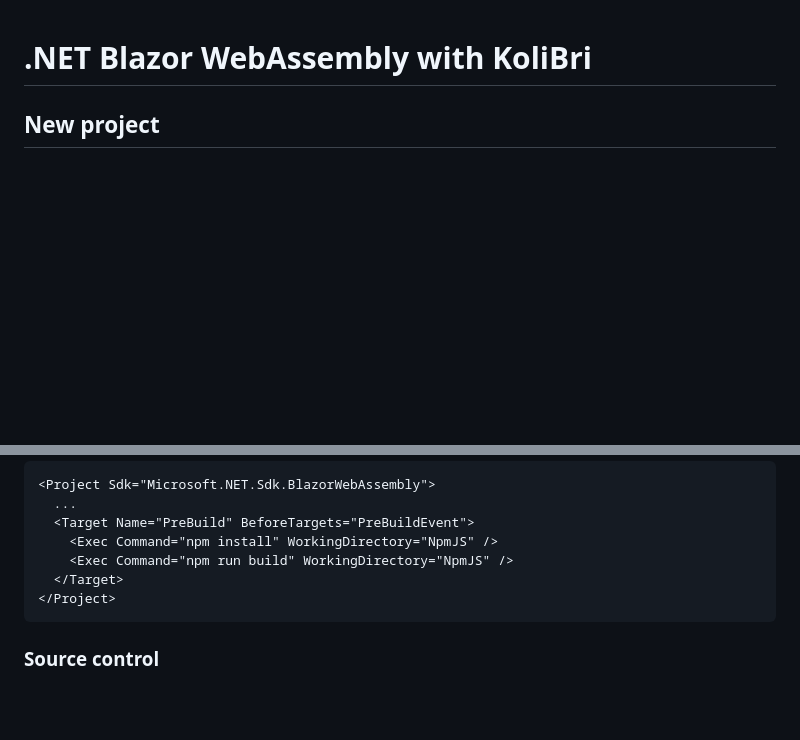
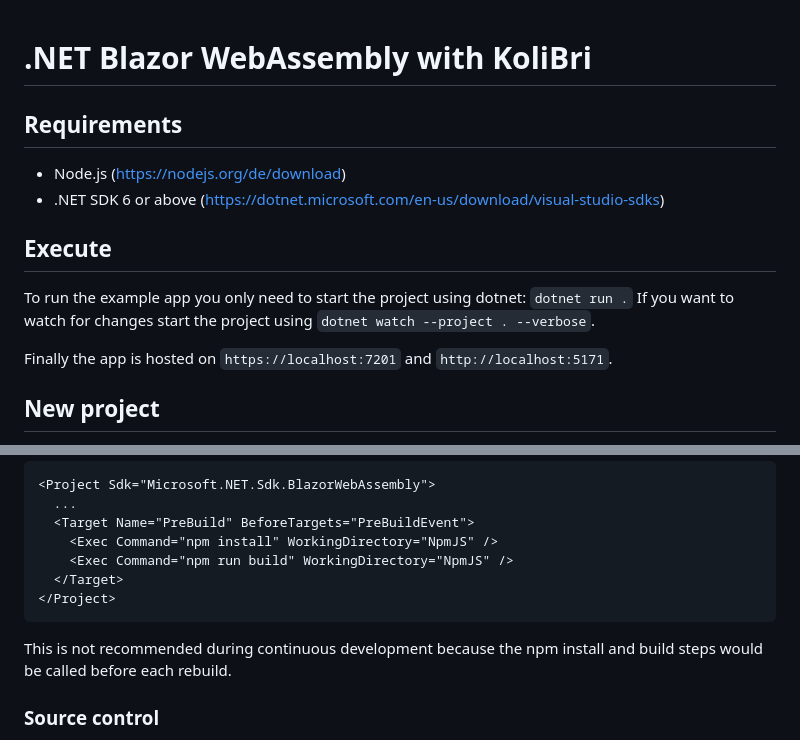
Before and after one commit to public-ui/example-blazor-wasm, a Markdown page: README.md, 2 parts joined by grey strips. GitHub-like rendering; blank space fills up the shorter version.

Commit message:
docs: extend readme by requirements and execution

````diff
--- a/README.md
+++ b/README.md
@@ -1,4 +1,16 @@
 # .NET Blazor WebAssembly with KoliBri
+
+## Requirements
+
+- Node.js (https://nodejs.org/de/download)
+- .NET SDK 6 or above (https://dotnet.microsoft.com/en-us/download/visual-studio-sdks)
+
+## Execute
+
+To run the example app you only need to start the project using dotnet: `dotnet run .`
+If you want to watch for changes start the project using `dotnet watch --project . --verbose`.
+
+Finally the app is hosted on `https://localhost:7201` and `http://localhost:5171`.
 
 ## New project
 
@@ -167,6 +179,8 @@ To automatically install and build the NPM project before launching the Blazor p
 </Project>
 ```
 
+This is not recommended during continuous development because the npm install and build steps would be called before each rebuild.
+
 ### Source control
 
 Ignore files and folders that are generated or installed from an external source. The `.gitignore` file should contain these rules:
````
